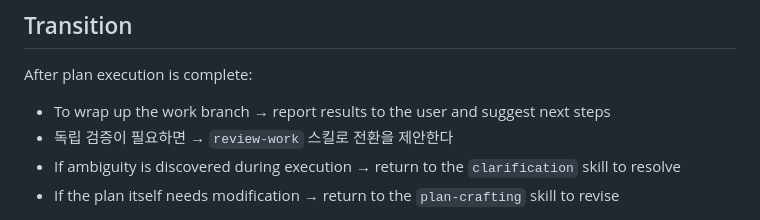
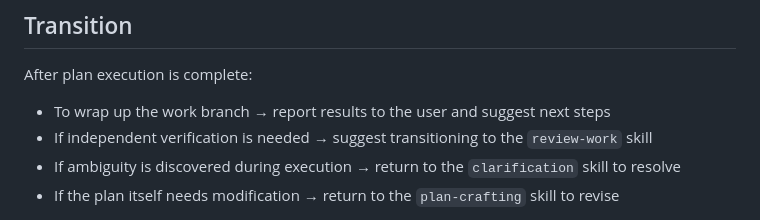
Before and after one commit to tmdgusya/engineering-discipline, a Markdown page: skills/run-plan/SKILL.md, the part around the change. Rendered like a GitHub page.

Commit message:
Fix mixed language in run-plan transition section
Co-Authored-By: Claude Opus 4.6 (1M context) <noreply@anthropic.com>

```diff
--- a/skills/run-plan/SKILL.md
+++ b/skills/run-plan/SKILL.md
@@ -186,7 +186,7 @@ After each task completion, verify:
 After plan execution is complete:
 
 - To wrap up the work branch → report results to the user and suggest next steps
-- 독립 검증이 필요하면 → `review-work` 스킬로 전환을 제안한다
+- If independent verification is needed → suggest transitioning to the `review-work` skill
 - If ambiguity is discovered during execution → return to the `clarification` skill to resolve
 - If the plan itself needs modification → return to the `plan-crafting` skill to revise
 
```
